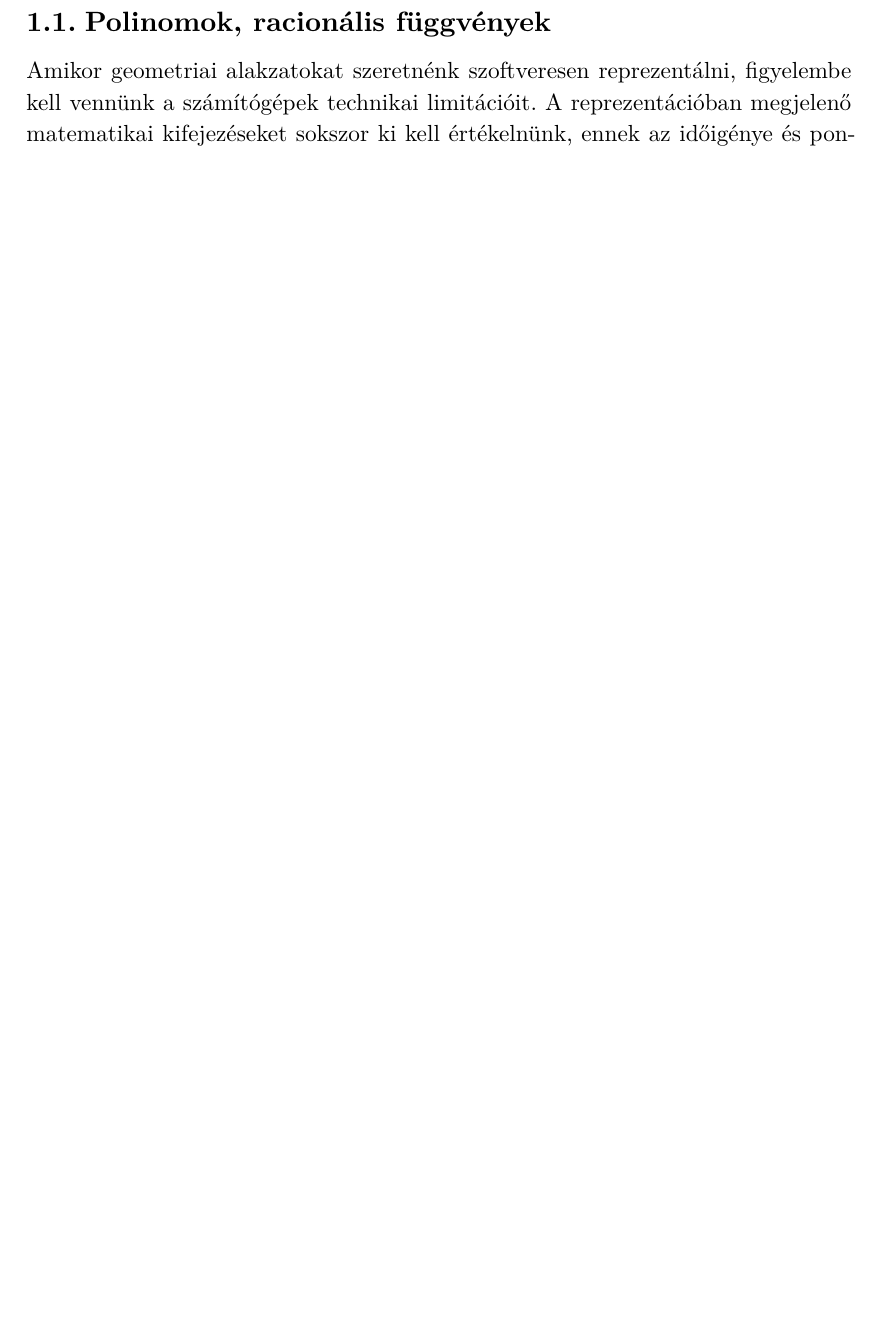
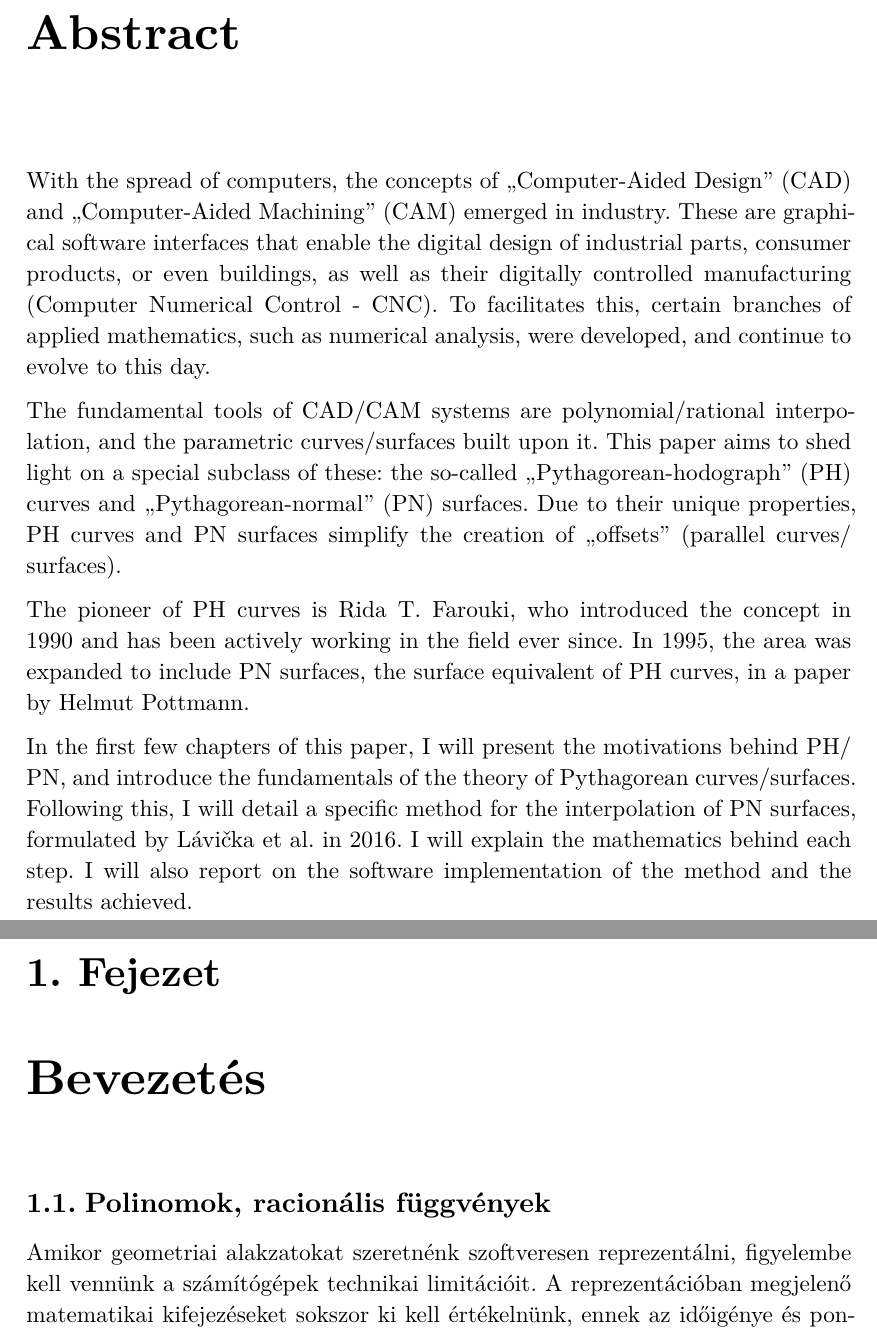
Before and after one commit to darpleon/szakdoga, a Typst document (doc/main.typ): part of page 6 of 37 before the commit and two parts of pages 6 and 7 of 39 after it, the two joined at a grey line, cut at the place of the change, the shorter picture padded with empty space. The pictures show the PDF file doc/main.pdf that the author committed with the source.

Commit message:
doc abstract

```diff
--- a/doc/main.typ
+++ b/doc/main.typ
@@ -40,7 +38,35 @@ melyet Lávička et al. fogalmazott meg 2016-ban @smooth.
 Kifejtem az egyes lépések mögötti matematikát.
 Beszámolok a módszer szoftveres implementációjáról, illetve az elért eredményekről.
 
-#pagebreak()
+#chapter(numbering: none)[Abstract]
+With the spread of computers,
+the concepts of "Computer-Aided Design" (CAD) and "Computer-Aided Machining" (CAM) emerged in industry.
+These are graphical software interfaces that enable the digital design
+of industrial parts, consumer products, or even buildings,
+as well as their digitally controlled manufacturing (Computer Numerical Control - CNC).
+To facilitates this, certain branches of applied mathematics, such as numerical analysis,
+were developed,  and continue to evolve to this day.
+
+The fundamental tools of CAD/CAM systems are polynomial/rational interpolation,
+and the parametric curves/surfaces built upon it.
+This paper aims to shed light on a special subclass of these:
+the so-called "Pythagorean-hodograph" (PH) curves and "Pythagorean-normal" (PN) surfaces.
+Due to their unique properties,
+PH curves and PN surfaces simplify the creation of "offsets" (parallel curves/surfaces).
+
+The pioneer of PH curves is Rida T. Farouki,
+who introduced the concept in 1990 and has been actively working in the field ever since.
+In 1995, the area was expanded to include PN surfaces, the surface equivalent of PH curves,
+in a paper by Helmut Pottmann.
+
+In the first few chapters of this paper, I will present the motivations behind PH/PN,
+and introduce the fundamentals of the theory of Pythagorean curves/surfaces.
+Following this, I will detail a specific method for the interpolation of PN surfaces,
+formulated by Lávička et al. in 2016.
+I will explain the mathematics behind each step.
+I will also report on the software implementation of the method and the results achieved.
+
+#chapter[Bevezetés]
 
 = Polinomok, racionális függvények
 Amikor geometriai alakzatokat szeretnénk szoftveresen reprezentálni,
```
Also changed, not shown: doc/main.pdf, doc/main.typ (15 more changed lines).
